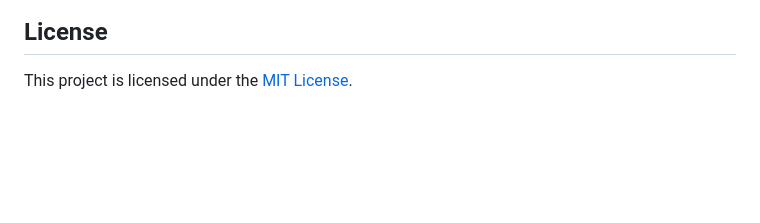
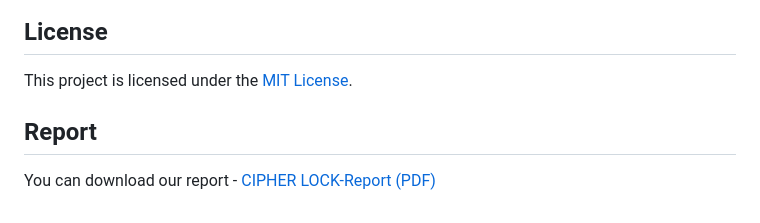
Before and after one commit to Lootera69/Cipher-Lock, a Markdown page: README.md, the part around the change. Drawn GitHub-style; blank space fills up the shorter version.

```diff
--- a/README.md
+++ b/README.md
@@ -88,3 +88,7 @@ Contributions are welcome! If you have suggestions, improvements, or bug fixes,
 ## License
 
 This project is licensed under the [MIT License](LICENSE).
+
+## Report
+
+You can download our report - [CIPHER LOCK-Report (PDF)](https://github.com/Lootera69/Cipher-Lock/blob/d1350f3432a6a9099baa08e0c2c1bb2bd1631c18/CIPHER%20LOCK-Report.pdf)
```
